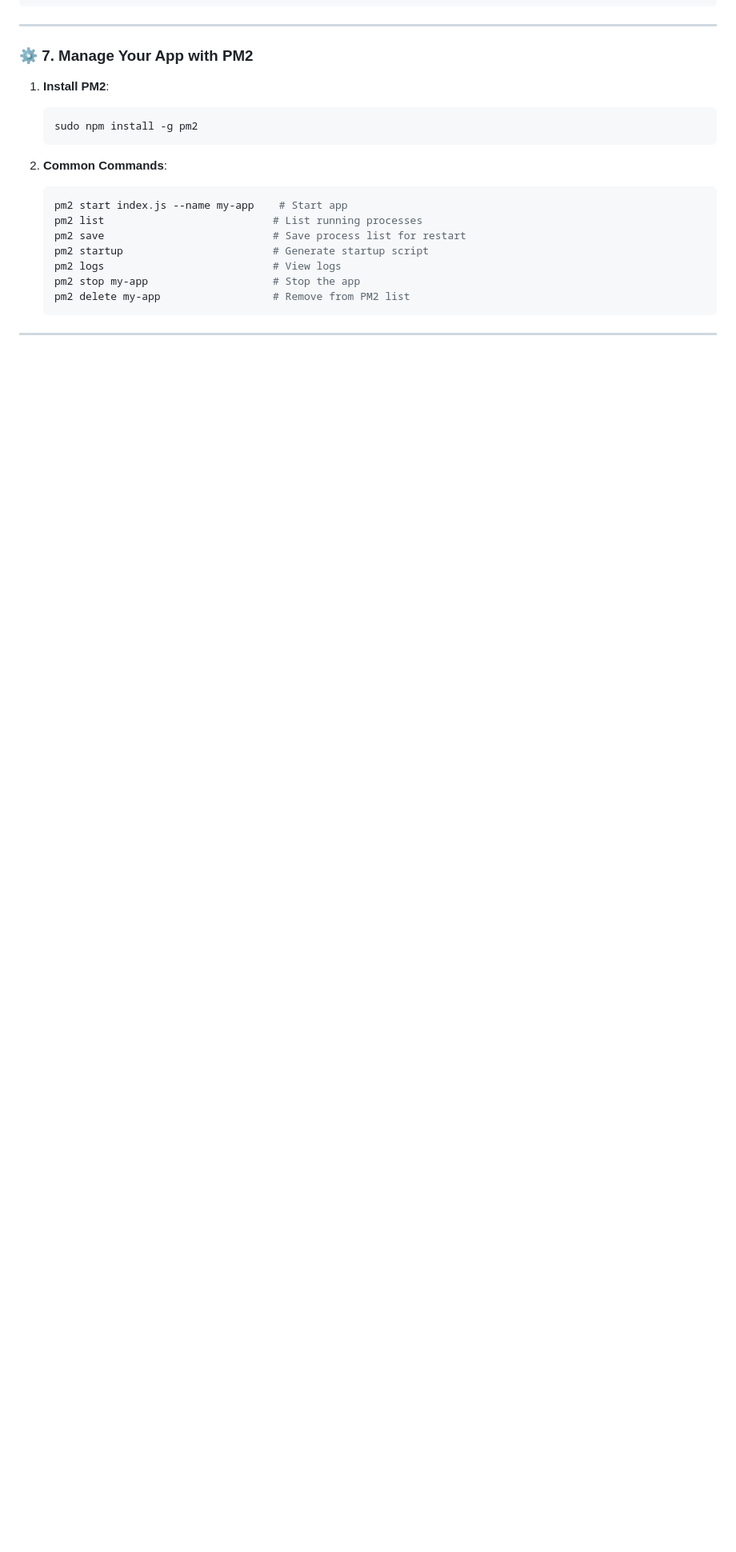
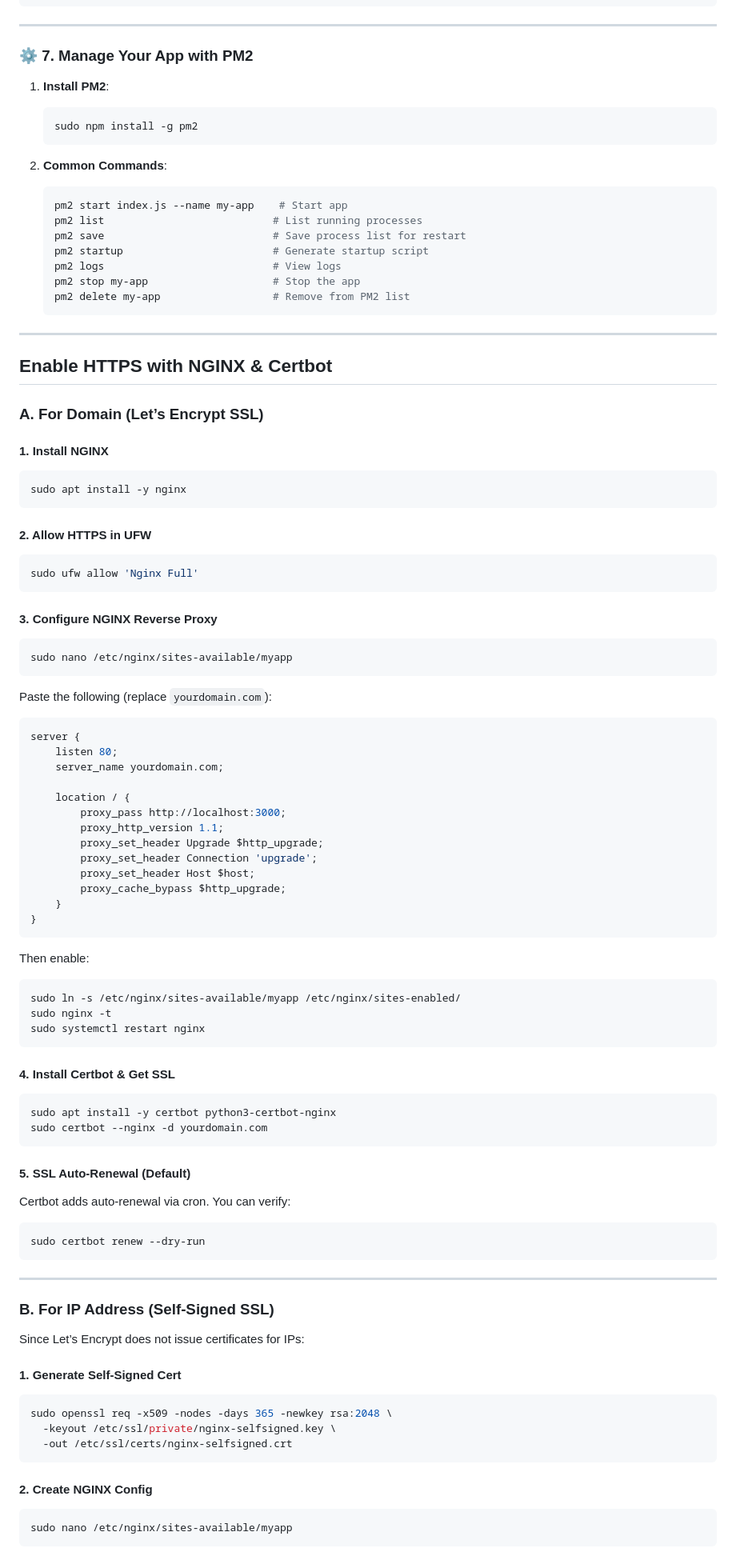
Before and after one commit to ManashR7488/Project-Deployment-Guide, a Markdown page: README.md, the part around one of its changes. Shown at 80% size. Drawn GitHub-style; blank space fills up the shorter version.

````diff
--- a/README.md
+++ b/README.md
@@ -171,3 +172,88 @@ sudo kill -9 $(sudo lsof -t -i:3000)
 
 ---
 
+<a name="enable-https-with-nginx--certbot"></a>
+
+## Enable HTTPS with NGINX & Certbot
+
+### A. For Domain (Let’s Encrypt SSL)
+
+#### 1. Install NGINX
+
+```sh
+sudo apt install -y nginx
+```
+
+#### 2. Allow HTTPS in UFW
+
+```sh
+sudo ufw allow 'Nginx Full'
+```
+
+#### 3. Configure NGINX Reverse Proxy
+
+```sh
+sudo nano /etc/nginx/sites-available/myapp
+```
+
+Paste the following (replace `yourdomain.com`):
+
+```nginx
+server {
+    listen 80;
+    server_name yourdomain.com;
+
+    location / {
+        proxy_pass http://localhost:3000;
+        proxy_http_version 1.1;
+        proxy_set_header Upgrade $http_upgrade;
+        proxy_set_header Connection 'upgrade';
+        proxy_set_header Host $host;
+        proxy_cache_bypass $http_upgrade;
+    }
+}
+```
+
+Then enable:
+
+```sh
+sudo ln -s /etc/nginx/sites-available/myapp /etc/nginx/sites-enabled/
+sudo nginx -t
+sudo systemctl restart nginx
+```
+
+#### 4. Install Certbot & Get SSL
+
+```sh
+sudo apt install -y certbot python3-certbot-nginx
+sudo certbot --nginx -d yourdomain.com
+```
+
+#### 5. SSL Auto-Renewal (Default)
+
+Certbot adds auto-renewal via cron. You can verify:
+
+```sh
+sudo certbot renew --dry-run
+```
+
+---
+
+### B. For IP Address (Self-Signed SSL)
+
+Since Let’s Encrypt does not issue certificates for IPs:
+
+#### 1. Generate Self-Signed Cert
+
+```sh
+sudo openssl req -x509 -nodes -days 365 -newkey rsa:2048 \
+  -keyout /etc/ssl/private/nginx-selfsigned.key \
+  -out /etc/ssl/certs/nginx-selfsigned.crt
+```
+
+#### 2. Create NGINX Config
+
+```sh
+sudo nano /etc/nginx/sites-available/myapp
+```
+
````
Also changed, not shown: other parts of README.md (+41 -1 lines).
